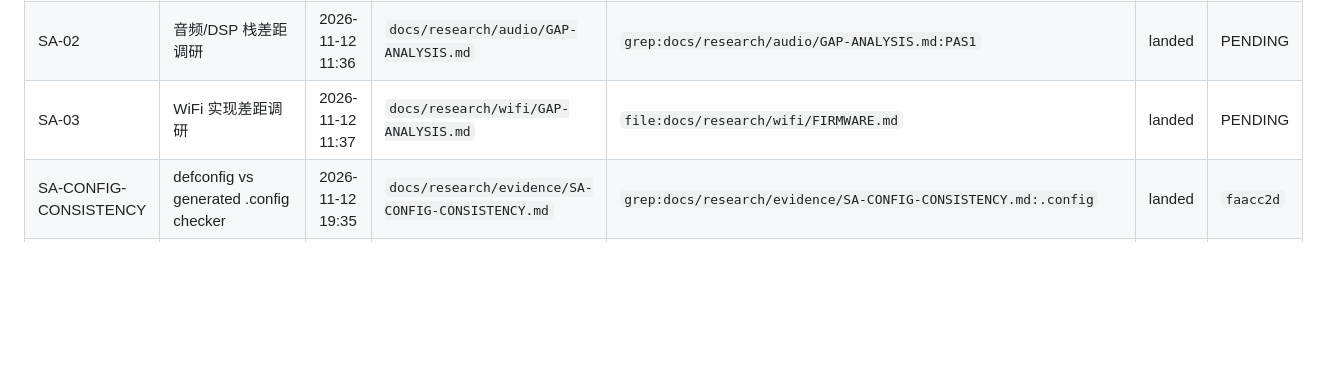
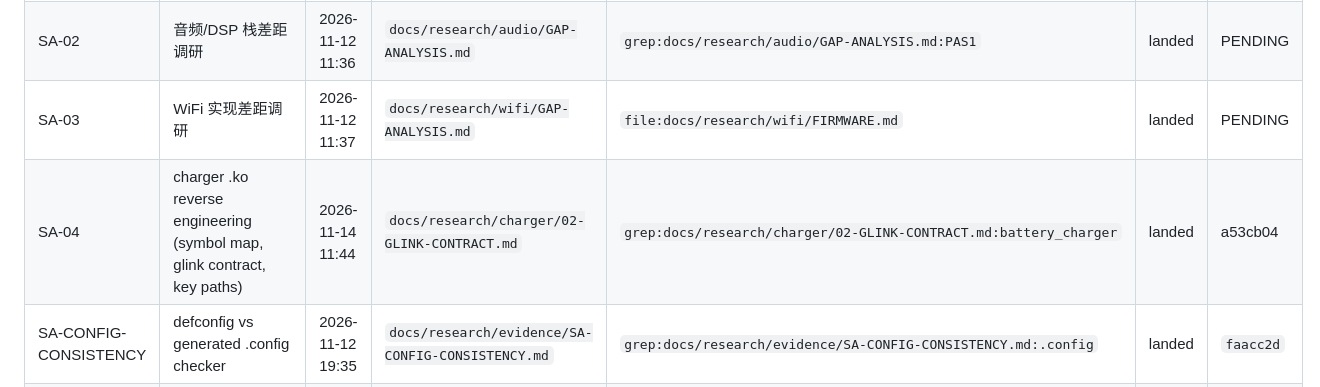
Before and after one commit to Emilelu/UniXNU-mondrian, a Markdown page: docs/research/SUBAGENT-DELIVERABLES.md, the part around the change. GitHub-like rendering; blank space fills up the shorter version.

```diff
--- a/docs/research/SUBAGENT-DELIVERABLES.md
+++ b/docs/research/SUBAGENT-DELIVERABLES.md
@@ -28,6 +28,7 @@
 | SA-01 | 电池栈构建集成调研 | 2026-11-12 11:35 | `docs/engineering/BATTERY-INTEGRATION.md` | `grep:configs/mondrian_defconfig:CONFIG_XNU_K60_PHYSICAL_BATTERY` | landed | PENDING |
 | SA-02 | 音频/DSP 栈差距调研 | 2026-11-12 11:36 | `docs/research/audio/GAP-ANALYSIS.md` | `grep:docs/research/audio/GAP-ANALYSIS.md:PAS1` | landed | PENDING |
 | SA-03 | WiFi 实现差距调研 | 2026-11-12 11:37 | `docs/research/wifi/GAP-ANALYSIS.md` | `file:docs/research/wifi/FIRMWARE.md` | landed | PENDING |
+| SA-04 | charger .ko reverse engineering (symbol map, glink contract, key paths) | 2026-11-14 11:44 | `docs/research/charger/02-GLINK-CONTRACT.md` | `grep:docs/research/charger/02-GLINK-CONTRACT.md:battery_charger` | landed | a53cb04 |
 | SA-CONFIG-CONSISTENCY | defconfig vs generated .config checker | 2026-11-12 19:35 | `docs/research/evidence/SA-CONFIG-CONSISTENCY.md` | `grep:docs/research/evidence/SA-CONFIG-CONSISTENCY.md:.config` | landed | `faacc2d` |
 | SA-BOOT-EVIDENCE | boot evidence audit: battery image reached SpringBoard, k60_touch_se=19 killed touch | 2026-11-12 19:35 | `docs/research/evidence/SA-BOOT-EVIDENCE-20261112.md` | `grep:docs/research/evidence/SA-BOOT-EVIDENCE-20261112.md:k60_touch_se` | landed | `faacc2d` |
 
```
Also changed, not shown: docs/INDEX.md (+3 -0 lines).
